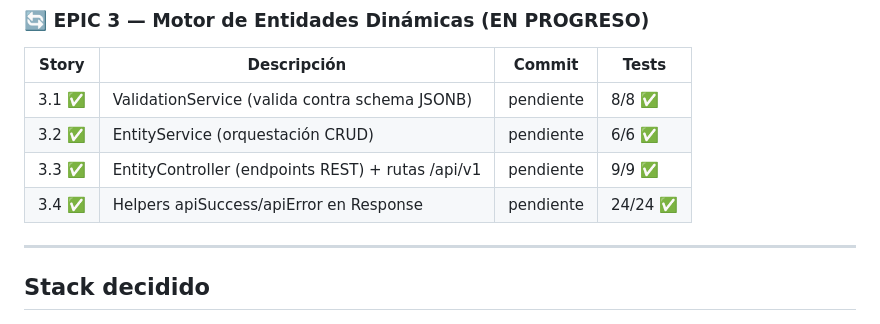
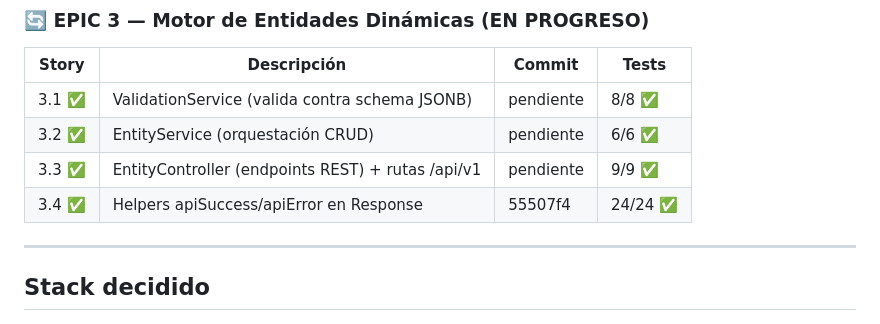
Before and after one commit to brass4study/xestify, a Markdown page: docs/ia/sesion.md, the part around the change. Drawn GitHub-style.

Commit message:
docs: actualizar hash commit STORY 3.4 en sesion.md

```diff
--- a/docs/ia/sesion.md
+++ b/docs/ia/sesion.md
@@ -94,7 +94,7 @@
 | 3.1 ✅ | ValidationService (valida contra schema JSONB) | pendiente | 8/8 ✅ |
 | 3.2 ✅ | EntityService (orquestación CRUD) | pendiente | 6/6 ✅ |
 | 3.3 ✅ | EntityController (endpoints REST) + rutas /api/v1 | pendiente | 9/9 ✅ |
-| 3.4 ✅ | Helpers apiSuccess/apiError en Response | pendiente | 24/24 ✅ |
+| 3.4 ✅ | Helpers apiSuccess/apiError en Response | 55507f4 | 24/24 ✅ |
 
 ---
 
```
